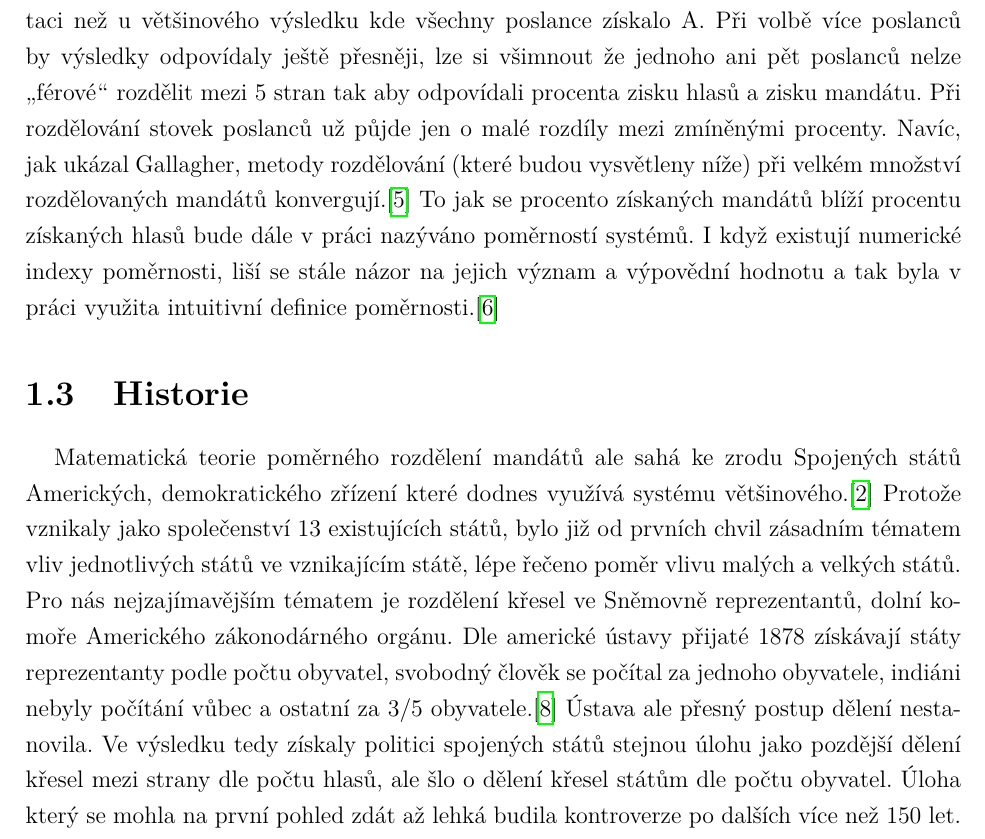
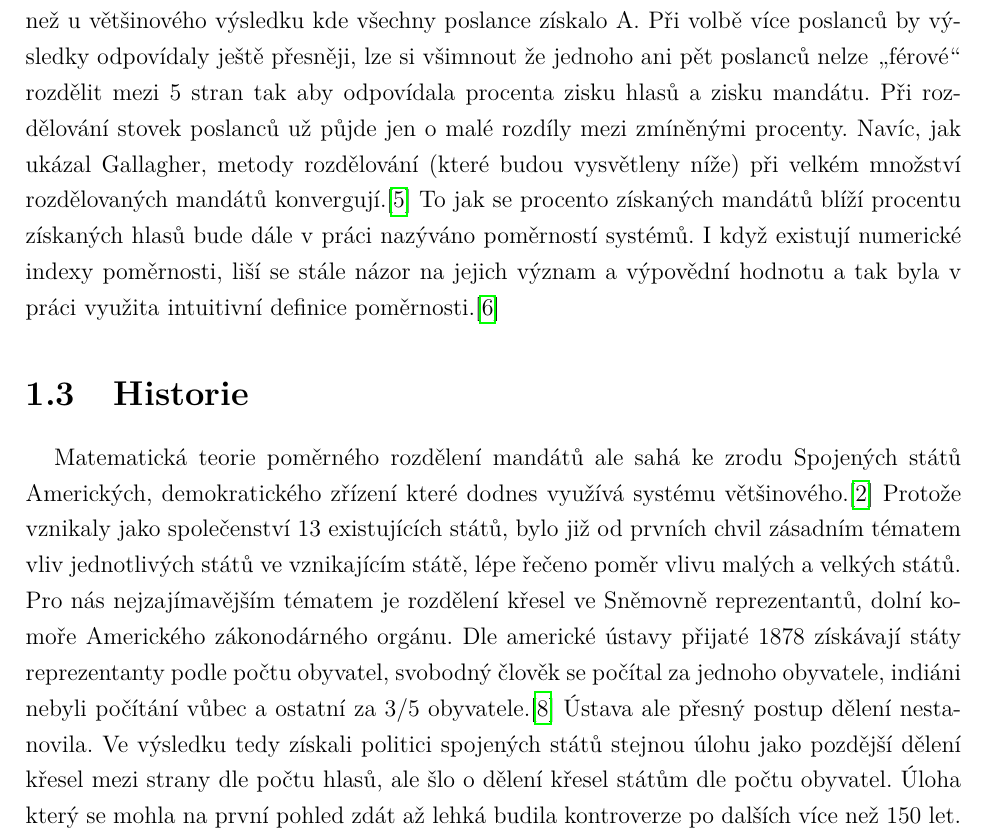
Before and after one commit to David132639/volby, a LaTeX document (text.tex): part of page 5 of 15, cut so that both start at the same text. Compiled offline with pdfLaTeX.

Commit message:
Pred poslanim vyucujicimu

```diff
--- a/text.tex
+++ b/text.tex
@@ -89,14 +89,14 @@ Nyní můžeme pro představu udělit poslance stranám (odpovídajícím názor
 Pokud N=9,5\%, pak strany A, B a C dostanou po dvou poslancích a strany D a E po jednom.
 Zisky stran z hlediska poslanců jsou tedy 25\% pro A až C a 12.5\% pro D a E.
 Procenta sice výsledkům voleb přesně neodpovídají, ale jde o mnohem lepší reprezentaci než u většinového výsledku kde všechny poslance získalo A.
-Při volbě více poslanců by výsledky odpovídaly ještě přesněji, lze si všimnout že jednoho ani pět poslanců nelze \uv{férové} rozdělit mezi 5 stran tak aby odpovídali procenta zisku hlasů a zisku mandátu.
+Při volbě více poslanců by výsledky odpovídaly ještě přesněji, lze si všimnout že jednoho ani pět poslanců nelze \uv{férové} rozdělit mezi 5 stran tak aby odpovídala procenta zisku hlasů a zisku mandátu.
 Při rozdělování stovek poslanců už půjde jen o malé rozdíly mezi zmíněnými procenty.
 Navíc, jak ukázal Gallagher, metody rozdělování (které budou vysvětleny níže) při velkém množství rozdělovaných mandátů konvergují.\autocite{GAL1} To jak se procento získaných mandátů blíží procentu získaných hlasů bude dále v práci nazýváno poměrností systémů.
 I když existují numerické indexy poměrnosti, liší se stále názor na jejich význam a výpovědní hodnotu a tak byla v práci využita intuitivní definice poměrnosti.\autocite{GAL2}
 \section{Historie} Matematická teorie poměrného rozdělení mandátů ale sahá ke zrodu Spojených států Amerických, demokratického zřízení které dodnes využívá systému většinového.\autocite{BAL2} Protože vznikaly jako společenství 13 existujících států, bylo již od prvních chvil zásadním tématem vliv jednotlivých států ve vznikajícím státě, lépe řečeno poměr vlivu malých a velkých států.
 Pro nás nejzajímavějším tématem je rozdělení křesel ve Sněmovně reprezentantů, dolní komoře Amerického zákonodárného orgánu.
-Dle americké ústavy přijaté 1878 získávají státy reprezentanty podle počtu obyvatel, svobodný člověk se počítal za jednoho obyvatele, indiáni nebyly počítání vůbec a ostatní za 3/5 obyvatele.\autocite{CON} Ústava ale přesný postup dělení nestanovila.
-Ve výsledku tedy získaly politici spojených států stejnou úlohu jako pozdější dělení křesel mezi strany dle počtu hlasů, ale šlo o dělení křesel státům dle počtu obyvatel.
+Dle americké ústavy přijaté 1878 získávají státy reprezentanty podle počtu obyvatel, svobodný člověk se počítal za jednoho obyvatele, indiáni nebyli počítání vůbec a ostatní za 3/5 obyvatele.\autocite{CON} Ústava ale přesný postup dělení nestanovila.
+Ve výsledku tedy získali politici spojených států stejnou úlohu jako pozdější dělení křesel mezi strany dle počtu hlasů, ale šlo o dělení křesel státům dle počtu obyvatel.
 Úloha který se mohla na první pohled zdát až lehká budila kontroverze po dalších více než 150 let.
 Jak uvádí Balinski, byla důvodem užití vůbec prvního amerického prezidentského veta když Geroge Washington nesouhlasil se způsobem rozdělení který znevýhodňoval oproti konkurenčnímu návrhu jeho rodnou Virginii.\autocite{BAL1}
 Až v polovině 20.
```
Also changed, not shown: text.pdf, text.tex (10 more changed lines).
